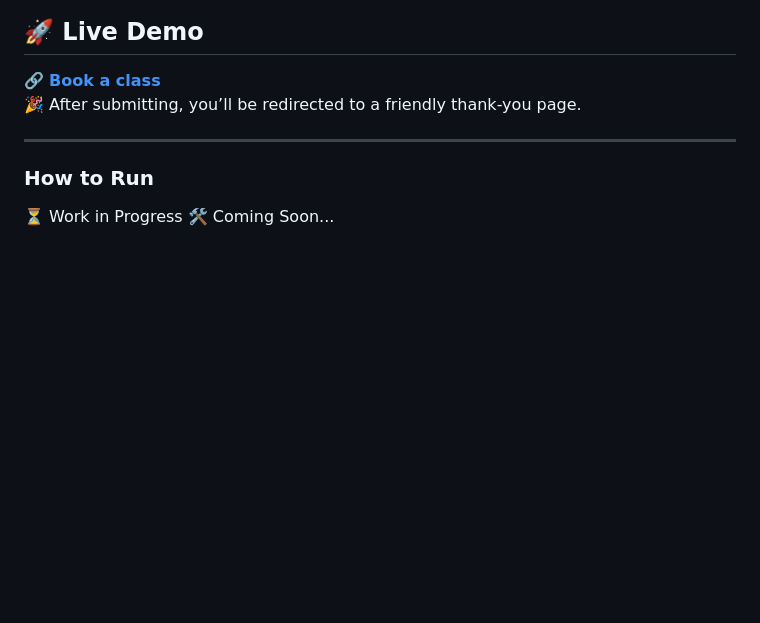
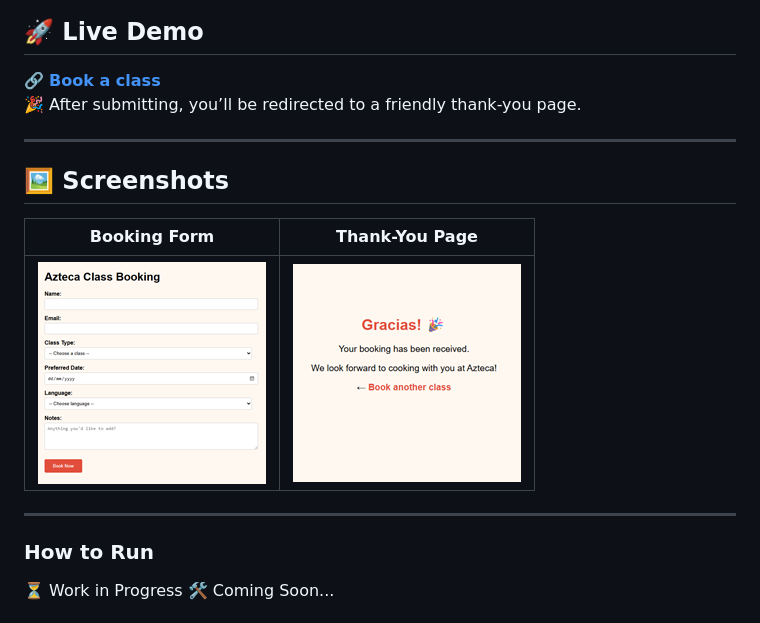
Before and after one commit to hugcamrom/azteca-cooking-experience, a Markdown page: README.md, the part around the change. GitHub-like rendering; pictures changed too: assets/images/booking_form.png (added), assets/images/gracias_bookanotherclass.png (added); blank space fills up the shorter version.

Commit message:
images added and live demo

```diff
--- a/README.md
+++ b/README.md
@@ -38,6 +38,13 @@ My logo is proudly inspired by the **Aztec calendar**, symbolising deep cultural
 
 ---
 
+## 🖼️ Screenshots
+
+| Booking Form | Thank-You Page |
+| ------------ | -------------- |
+| ![Form](assets/images/booking_form.png) | ![Thanks](assets/images/gracias_bookanotherclass.png) |
+
+---
 
 
 ### How to Run
```
Also changed, not shown: assets/images/people_cooking.jpg, assets/images/spices2_clear.JPG.
